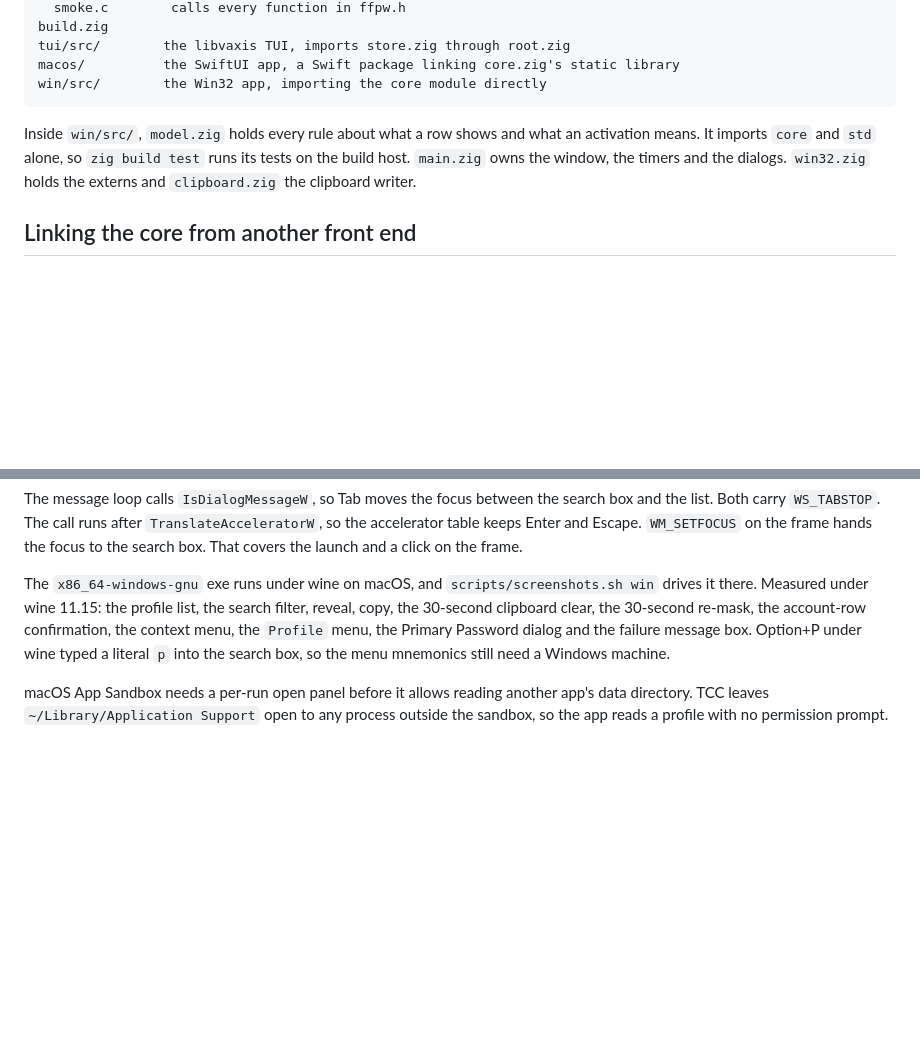
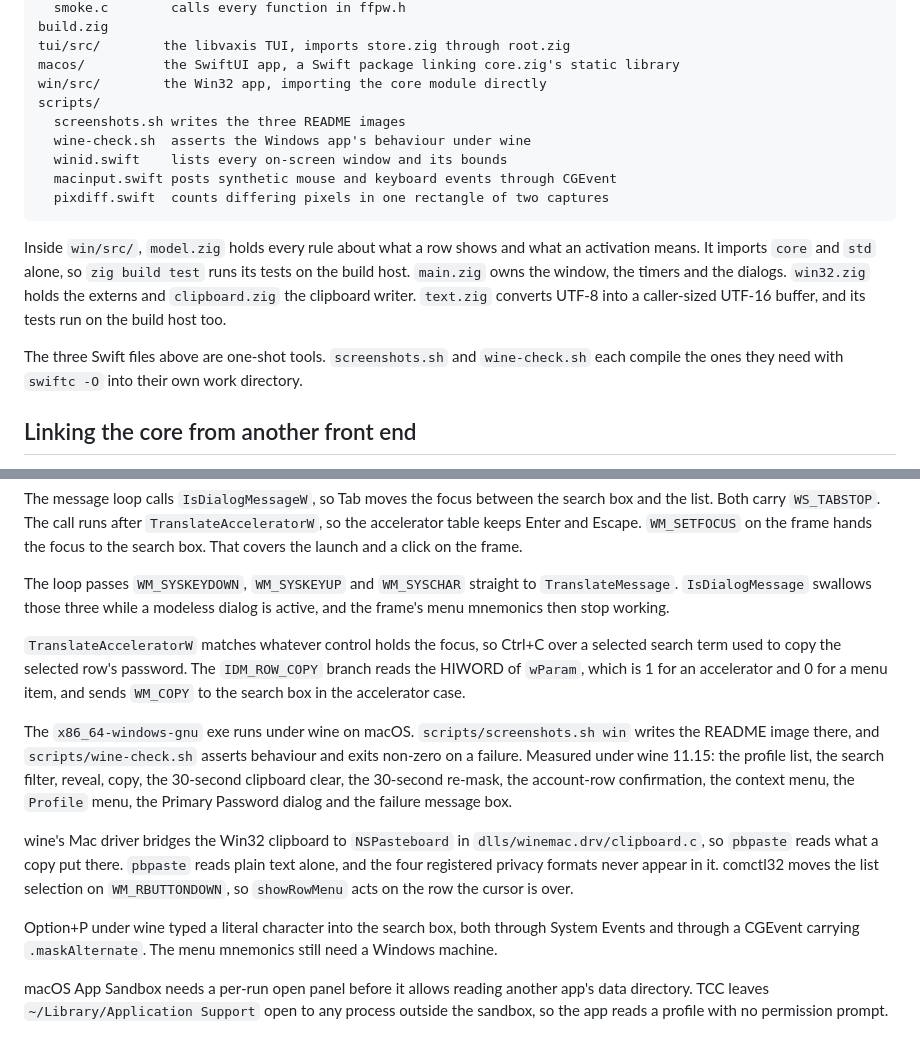
Before and after one commit to lkraider/firefox-password-view, a Markdown page: docs/DESIGN.md, 2 parts joined by grey strips. GitHub-like rendering; blank space fills up the shorter version.

Commit message:
docs: record the six fixes and the wine driver
DESIGN gets the Alt exclusion in the message loop, the accelerator test in
the IDM_ROW_COPY branch, the module layout entry for win/src/text.zig and
the five scripts/ files.

Two facts the wine run measured. comctl32 moves the list selection on
WM_RBUTTONDOWN. Option+P types a literal character into the search box
through System Events and through a CGEvent carrying .maskAlternate, so
the Option+P paragraph now names both paths.

````diff
--- a/docs/DESIGN.md
+++ b/docs/DESIGN.md
@@ -159,13 +159,24 @@ build.zig
 tui/src/        the libvaxis TUI, imports store.zig through root.zig
 macos/          the SwiftUI app, a Swift package linking core.zig's static library
 win/src/        the Win32 app, importing the core module directly
+scripts/
+  screenshots.sh writes the three README images
+  wine-check.sh  asserts the Windows app's behaviour under wine
+  winid.swift    lists every on-screen window and its bounds
+  macinput.swift posts synthetic mouse and keyboard events through CGEvent
+  pixdiff.swift  counts differing pixels in one rectangle of two captures
 ```
 
 Inside `win/src/`, `model.zig` holds every rule about what a row shows and
 what an activation means. It imports `core` and `std` alone, so `zig build
 test` runs its tests on the build host. `main.zig` owns the window, the
 timers and the dialogs. `win32.zig` holds the externs and `clipboard.zig`
-the clipboard writer.
+the clipboard writer. `text.zig` converts UTF-8 into a caller-sized UTF-16
+buffer, and its tests run on the build host too.
+
+The three Swift files above are one-shot tools. `screenshots.sh` and
+`wine-check.sh` each compile the ones they need with `swiftc -O` into their
+own work directory.
 
 ## Linking the core from another front end
 
@@ -274,13 +285,33 @@ the search box and the list. Both carry `WS_TABSTOP`. The call runs after
 `WM_SETFOCUS` on the frame hands the focus to the search box. That covers
 the launch and a click on the frame.
 
-The `x86_64-windows-gnu` exe runs under wine on macOS, and
-`scripts/screenshots.sh win` drives it there. Measured under wine 11.15:
-the profile list, the search filter, reveal, copy, the 30-second clipboard
-clear, the 30-second re-mask, the account-row confirmation, the context
-menu, the `Profile` menu, the Primary Password dialog and the failure
-message box. Option+P under wine typed a literal `p` into the search box,
-so the menu mnemonics still need a Windows machine.
+The loop passes `WM_SYSKEYDOWN`, `WM_SYSKEYUP` and `WM_SYSCHAR` straight to
+`TranslateMessage`. `IsDialogMessage` swallows those three while a modeless
+dialog is active, and the frame's menu mnemonics then stop working.
+
+`TranslateAcceleratorW` matches whatever control holds the focus, so Ctrl+C
+over a selected search term used to copy the selected row's password. The
+`IDM_ROW_COPY` branch reads the HIWORD of `wParam`, which is 1 for an
+accelerator and 0 for a menu item, and sends `WM_COPY` to the search box in
+the accelerator case.
+
+The `x86_64-windows-gnu` exe runs under wine on macOS.
+`scripts/screenshots.sh win` writes the README image there, and
+`scripts/wine-check.sh` asserts behaviour and exits non-zero on a failure.
+Measured under wine 11.15: the profile list, the search filter, reveal,
+copy, the 30-second clipboard clear, the 30-second re-mask, the
+account-row confirmation, the context menu, the `Profile` menu, the
+Primary Password dialog and the failure message box.
+
+wine's Mac driver bridges the Win32 clipboard to `NSPasteboard` in
+`dlls/winemac.drv/clipboard.c`, so `pbpaste` reads what a copy put there.
+`pbpaste` reads plain text alone, and the four registered privacy formats
+never appear in it. comctl32 moves the list selection on `WM_RBUTTONDOWN`,
+so `showRowMenu` acts on the row the cursor is over.
+
+Option+P under wine typed a literal character into the search box, both
+through System Events and through a CGEvent carrying `.maskAlternate`. The
+menu mnemonics still need a Windows machine.
 
 macOS App Sandbox needs a per-run open panel before it allows reading
 another app's data directory. TCC leaves `~/Library/Application Support`
````
Also changed, not shown: CHANGELOG.md (+22 -0 lines).
